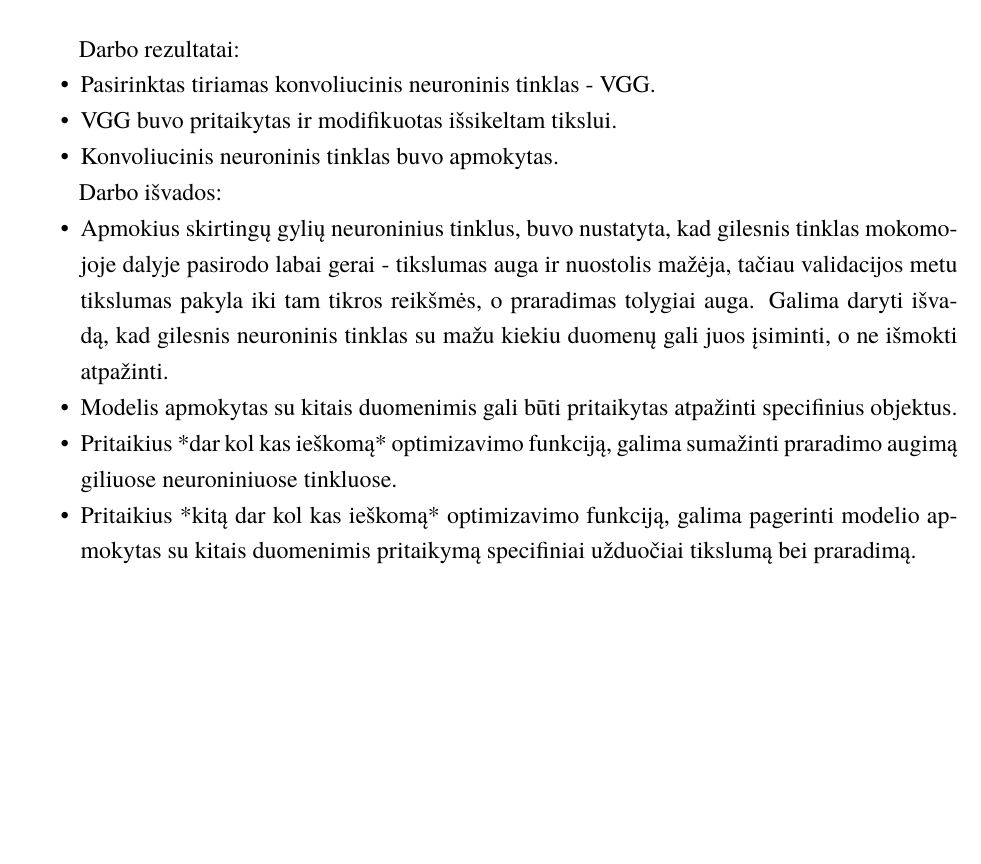
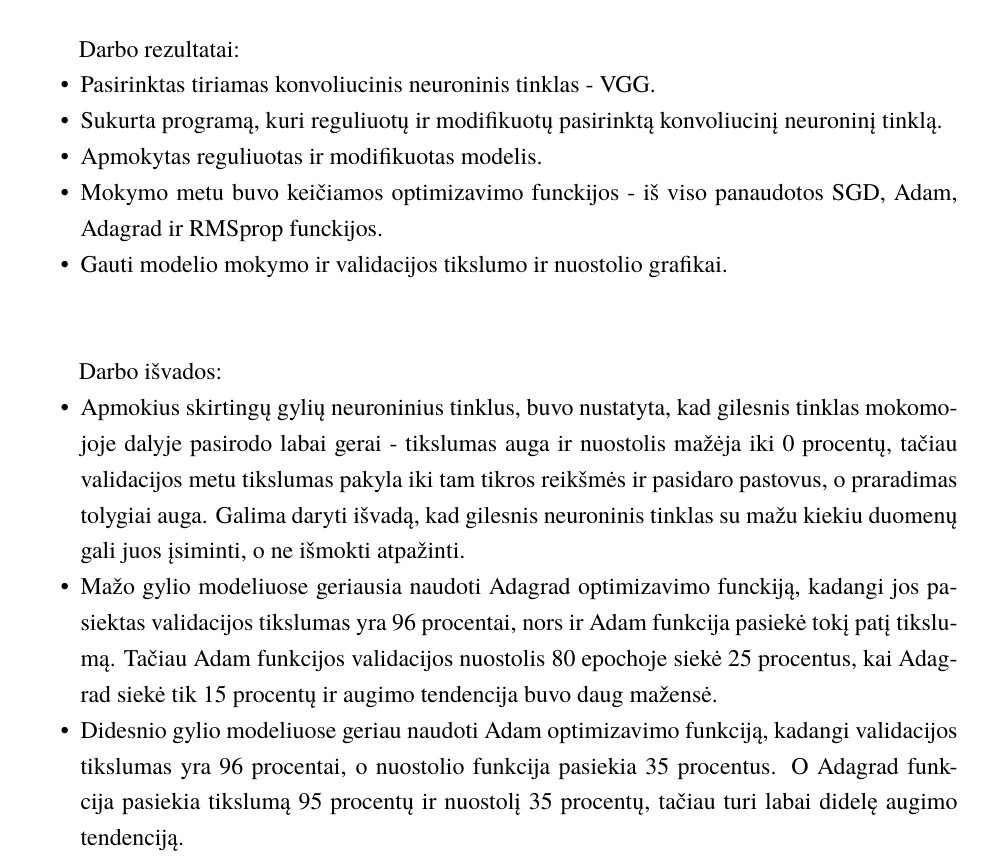
Before and after one commit to MigleVai/KursinisRepozitorija, a LaTeX document (kursinis.tex): part of page 20 of 21, cut so that both start at the same text, the shorter picture padded with empty space. The pictures show the PDF file kursinis.pdf that the author committed with the source.

Commit message:
Added rezults and formatted

```diff
--- a/kursinis.tex
+++ b/kursinis.tex
@@ -531,19 +531,23 @@ O nuostolio grafikas (18 pav.) parodyta, kad mokymosi funkcija pasiekia 0 procen
 Darbo rezultatai:
 \begin{itemize}
 \item Pasirinktas tiriamas konvoliucinis neuroninis tinklas - VGG.
-\item VGG buvo pritaikytas ir modifikuotas išsikeltam tikslui.
-\item Konvoliucinis neuroninis tinklas buvo apmokytas.
+\item Sukurta programą, kuri reguliuotų ir modifikuotų pasirinktą konvoliucinį neuroninį tinklą.
+\item Apmokytas reguliuotas ir modifikuotas modelis.
+\item Mokymo metu buvo keičiamos optimizavimo funckijos - iš viso panaudotos SGD, Adam, Adagrad ir RMSprop funckijos.
+\item Gauti modelio mokymo ir validacijos tikslumo ir nuostolio grafikai.
 \end{itemize}
 
+\hfill\break
 
 Darbo išvados:
 \begin{itemize}
-\item Apmokius skirtingų gylių neuroninius tinklus, buvo nustatyta, kad gilesnis tinklas mokomojoje dalyje pasirodo labai gerai - tikslumas auga ir nuostolis mažėja, tačiau
-validacijos metu tikslumas pakyla iki tam tikros reikšmės, o praradimas tolygiai auga. Galima daryti išvadą, kad gilesnis neuroninis tinklas su mažu kiekiu duomenų gali juos
+\item Apmokius skirtingų gylių neuroninius tinklus, buvo nustatyta, kad gilesnis tinklas mokomojoje dalyje pasirodo labai gerai - tikslumas auga ir nuostolis mažėja iki 0 procentų, tačiau
+validacijos metu tikslumas pakyla iki tam tikros reikšmės ir pasidaro pastovus, o praradimas tolygiai auga. Galima daryti išvadą, kad gilesnis neuroninis tinklas su mažu kiekiu duomenų gali juos
 įsiminti, o ne išmokti atpažinti.
-\item Modelis apmokytas su kitais duomenimis gali būti pritaikytas atpažinti specifinius objektus.
-\item Pritaikius *dar kol kas ieškomą* optimizavimo funkciją, galima sumažinti praradimo augimą giliuose neuroniniuose tinkluose.
-\item Pritaikius *kitą dar kol kas ieškomą* optimizavimo funkciją, galima pagerinti modelio apmokytas su kitais duomenimis pritaikymą specifiniai užduočiai tikslumą bei praradimą.
+\item Mažo gylio modeliuose geriausia naudoti Adagrad optimizavimo funckiją, kadangi jos pasiektas validacijos tikslumas yra 96 procentai, nors ir Adam funkcija pasiekė tokį
+patį tikslumą. Tačiau Adam funkcijos validacijos nuostolis 80 epochoje siekė 25 procentus, kai Adagrad siekė tik 15 procentų ir augimo tendencija buvo daug mažensė.
+\item Didesnio gylio modeliuose geriau naudoti Adam optimizavimo funkciją, kadangi validacijos tikslumas yra 96 procentai, o nuostolio funkcija pasiekia 35 procentus. O Adagrad
+funkcija pasiekia tikslumą 95 procentų ir nuostolį 35 procentų, tačiau turi labai didelę augimo tendenciją.
 \end{itemize}
 
 \printbibliography[heading=bibintoc]
```
Also changed, not shown: kursinis.pdf, 1 other file.
